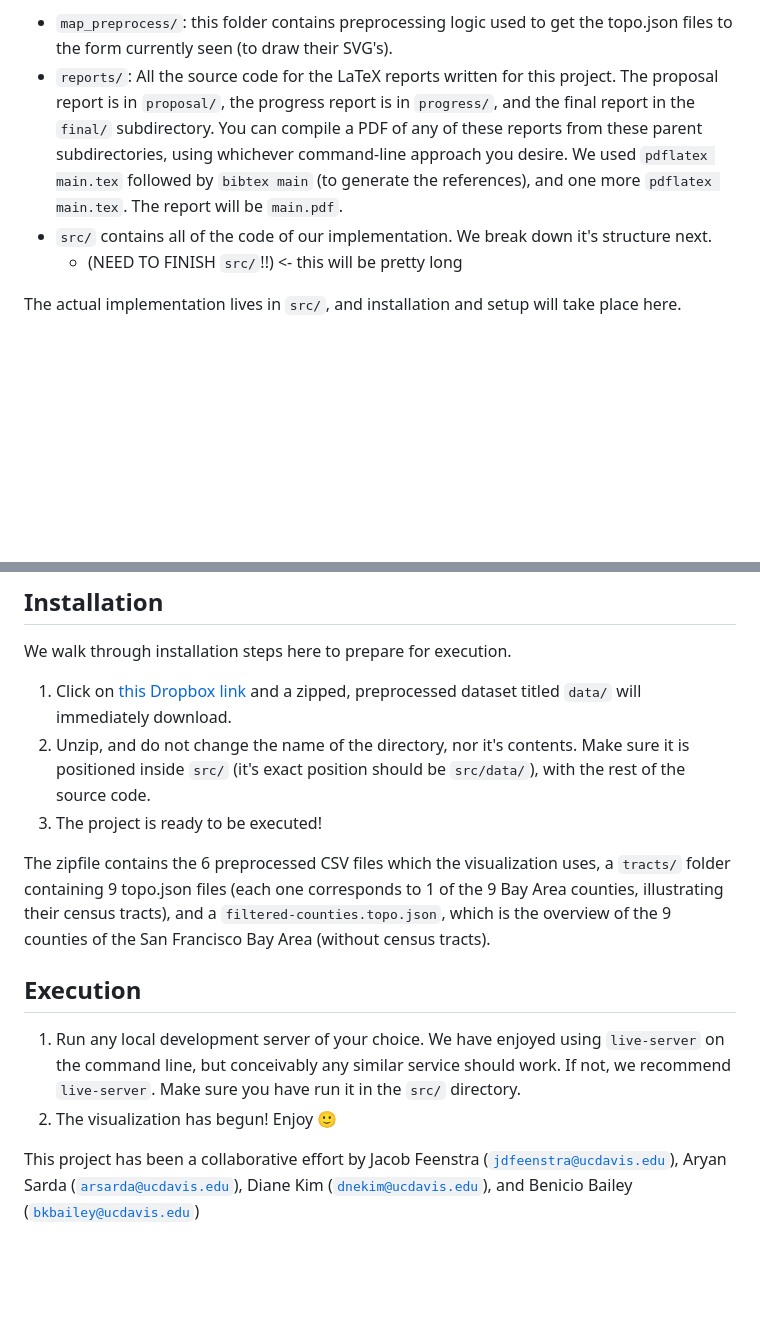
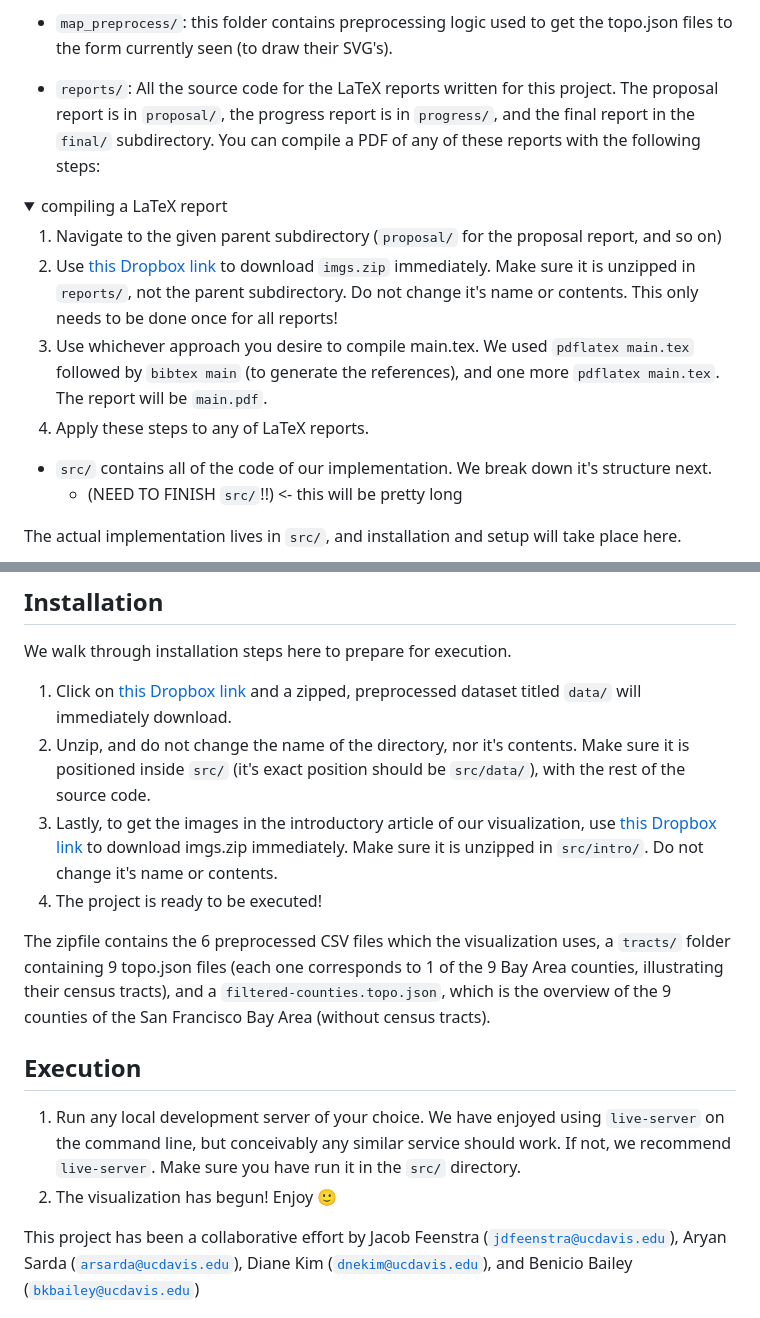
Before and after one commit to sardaaryan/Bay-Area-Gentrification, a Markdown page: README.md, 2 parts joined by grey strips. Drawn GitHub-style; folded sections open; blank space fills up the shorter version.

Commit message:
add instructions to download imgs/ subdirectories

```diff
--- a/README.md
+++ b/README.md
@@ -29,7 +29,19 @@ The repository consists of the following components:
 </details>
 
 - `map_preprocess/`: this folder contains preprocessing logic used to get the topo.json files to the form currently seen (to draw their SVG's).
-- `reports/`: All the source code for the LaTeX reports written for this project. The proposal report is in `proposal/`, the progress report is in `progress/`, and the final report in the `final/` subdirectory. You can compile a PDF of any of these reports from these parent subdirectories, using whichever command-line approach you desire. We used `pdflatex main.tex` followed by `bibtex main` (to generate the references), and one more `pdflatex main.tex`. The report will be `main.pdf`.
+
+- `reports/`: All the source code for the LaTeX reports written for this project. The proposal report is in `proposal/`, the progress report is in `progress/`, and the final report in the `final/` subdirectory. You can compile a PDF of any of these reports with the following steps:
+
+<details>
+<summary>compiling a LaTeX report</summary>
+
+  1. Navigate to the given parent subdirectory (`proposal/` for the proposal report, and so on)
+  2. Use [this Dropbox link](https://www.dropbox.com/scl/fi/1mdkwptqvdwjf6t91ekvv/imgs.zip?rlkey=94rwuuueltidle266ql889hvw&st=52qckpk2&dl=1) to download `imgs.zip` immediately. Make sure it is unzipped in `reports/`, not the parent subdirectory. Do not change it's name or contents. This only needs to be done once for all reports!
+  3. Use whichever approach you desire to compile main.tex. We used `pdflatex main.tex` followed by `bibtex main` (to generate the references), and one more `pdflatex main.tex`. The report will be `main.pdf`.
+  4. Apply these steps to any of LaTeX reports.
+
+</details>
+
 - `src/` contains all of the code of our implementation. We break down it's structure next.
     - (NEED TO FINISH `src/`!!) <- this will be pretty long
 
@@ -41,6 +53,7 @@ We walk through installation steps here to prepare for execution.
 
 1. Click on [this Dropbox link](https://www.dropbox.com/scl/fi/h2ky862f5y9yq2zwgew4w/data.zip?rlkey=zhbe790l07ystgk4p6me7lczn&st=pv9jsdub&dl=1) and a zipped, preprocessed dataset titled `data/` will immediately download.
 2. Unzip, and do not change the name of the directory, nor it's contents. Make sure it is positioned inside `src/` (it's exact position should be `src/data/`), with the rest of the source code.
+3. Lastly, to get the images in the introductory article of our visualization, use [this Dropbox link](https://www.dropbox.com/scl/fi/gfk7ziromvf75umgpf5di/imgs.zip?rlkey=e1rrilxave84mpmudirwx19zt&st=akqmaytk&dl=1) to download imgs.zip immediately. Make sure it is unzipped in `src/intro/`. Do not change it's name or contents.
 3. The project is ready to be executed!
 
 The zipfile contains the 6 preprocessed CSV files which the visualization uses, a `tracts/` folder containing 9 topo.json files (each one corresponds to 1 of the 9 Bay Area counties, illustrating their census tracts), and a `filtered-counties.topo.json`, which is the overview of the 9 counties of the San Francisco Bay Area (without census tracts).
@@ -50,5 +63,4 @@ The zipfile contains the 6 preprocessed CSV files which the visualization uses,
 1. Run any local development server of your choice. We have enjoyed using `live-server` on the command line, but conceivably any similar service should work. If not, we recommend `live-server`. Make sure you have run it in the `src/` directory.
 2. The visualization has begun! Enjoy 🙂
 
-
 This project has been a collaborative effort by Jacob Feenstra ([`jdfeenstra@ucdavis.edu`](jdfeenstra@ucdavis.edu)), Aryan Sarda ([`arsarda@ucdavis.edu`](arsarda@ucdavis.edu)), Diane Kim ([`dnekim@ucdavis.edu`](dnekim@ucdavis.edu)), and Benicio Bailey ([`bkbailey@ucdavis.edu`](bkbailey@ucdavis.edu))
```
